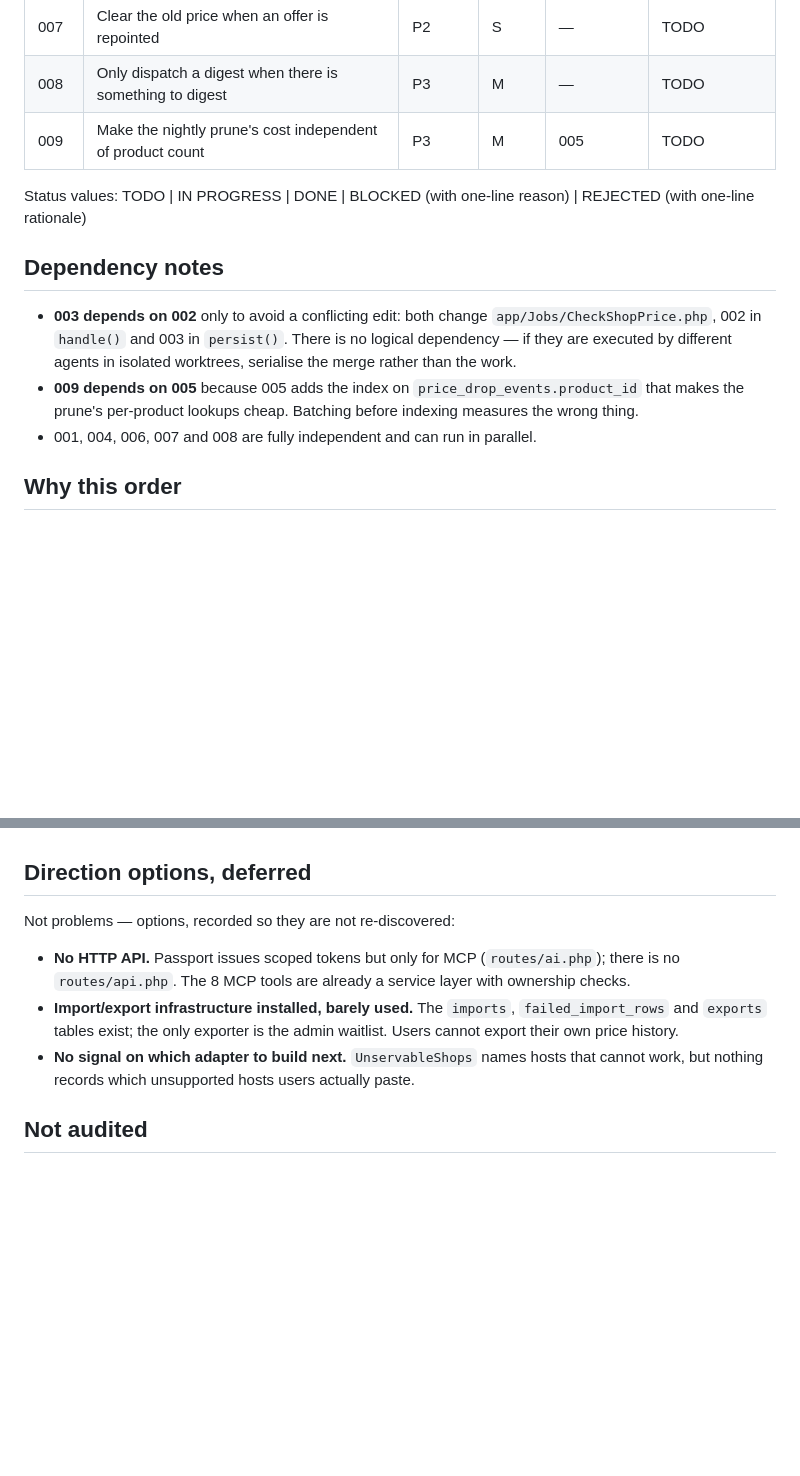
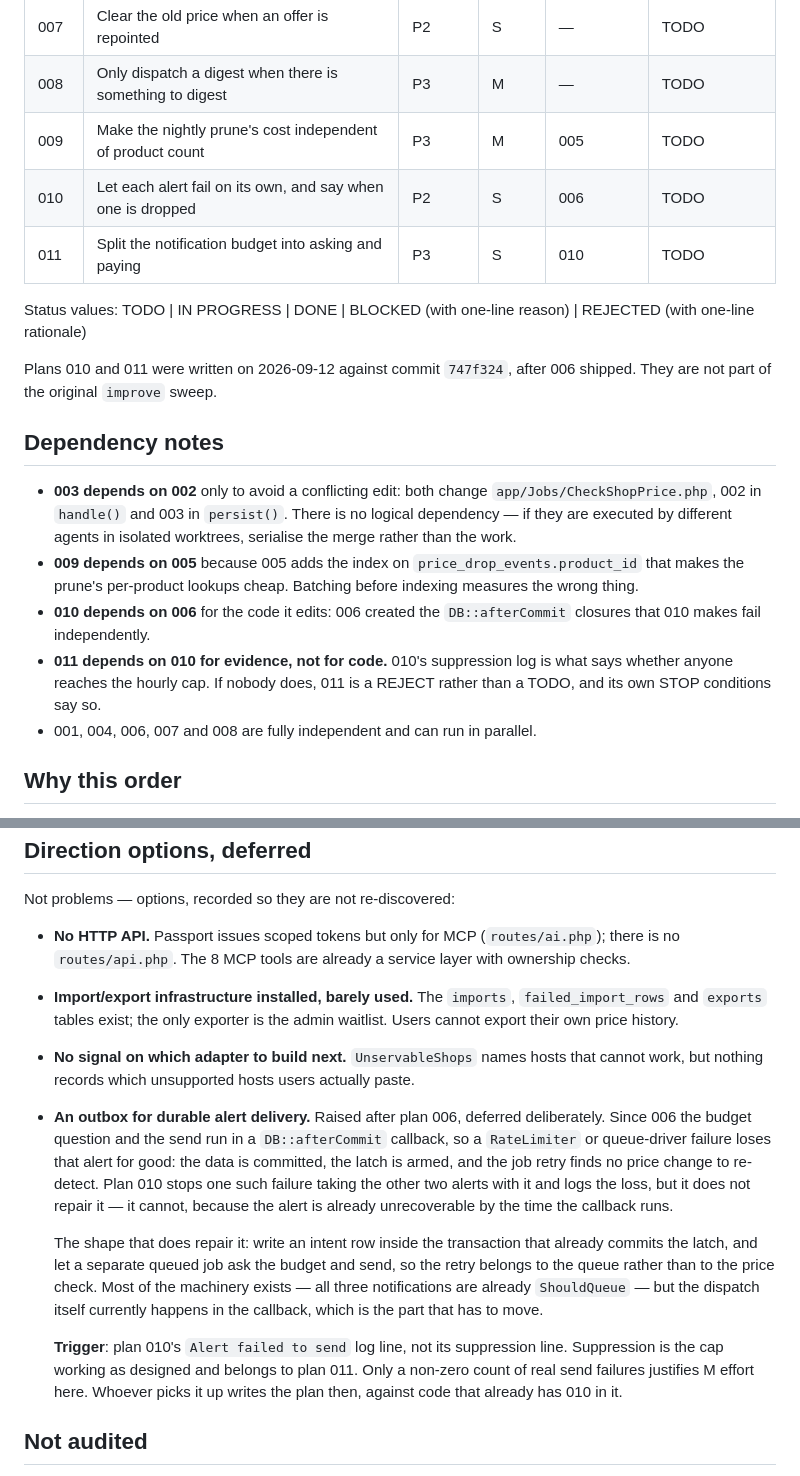
Before and after one commit to SanderMuller/dipcatch, a Markdown page: plans/README.md, 2 parts joined by grey strips. Drawn GitHub-style; blank space fills up the shorter version.

```diff
--- a/plans/README.md
+++ b/plans/README.md
@@ -27,8 +27,13 @@ vendor/bin/pest || true                       # 0 failures
 | 007 | Clear the old price when an offer is repointed | P2 | S | — | TODO |
 | 008 | Only dispatch a digest when there is something to digest | P3 | M | — | TODO |
 | 009 | Make the nightly prune's cost independent of product count | P3 | M | 005 | TODO |
+| 010 | Let each alert fail on its own, and say when one is dropped | P2 | S | 006 | TODO |
+| 011 | Split the notification budget into asking and paying | P3 | S | 010 | TODO |
 
 Status values: TODO | IN PROGRESS | DONE | BLOCKED (with one-line reason) | REJECTED (with one-line rationale)
+
+Plans 010 and 011 were written on 2026-09-12 against commit `747f324`, after
+006 shipped. They are not part of the original `improve` sweep.
 
 ## Dependency notes
 
@@ -39,6 +44,11 @@ Status values: TODO | IN PROGRESS | DONE | BLOCKED (with one-line reason) | REJE
 - **009 depends on 005** because 005 adds the index on
   `price_drop_events.product_id` that makes the prune's per-product lookups cheap.
   Batching before indexing measures the wrong thing.
+- **010 depends on 006** for the code it edits: 006 created the
+  `DB::afterCommit` closures that 010 makes fail independently.
+- **011 depends on 010 for evidence, not for code.** 010's suppression log is
+  what says whether anyone reaches the hourly cap. If nobody does, 011 is a
+  REJECT rather than a TODO, and its own STOP conditions say so.
 - 001, 004, 006, 007 and 008 are fully independent and can run in parallel.
 
 ## Why this order
@@ -271,6 +281,26 @@ Not problems — options, recorded so they are not re-discovered:
   waitlist. Users cannot export their own price history.
 - **No signal on which adapter to build next.** `UnservableShops` names hosts that
   cannot work, but nothing records which unsupported hosts users actually paste.
+- **An outbox for durable alert delivery.** Raised after plan 006, deferred
+  deliberately. Since 006 the budget question and the send run in a
+  `DB::afterCommit` callback, so a `RateLimiter` or queue-driver failure loses
+  that alert for good: the data is committed, the latch is armed, and the job
+  retry finds no price change to re-detect. Plan 010 stops one such failure
+  taking the other two alerts with it and logs the loss, but it does not repair
+  it — it cannot, because the alert is already unrecoverable by the time the
+  callback runs.
+
+  The shape that does repair it: write an intent row inside the transaction that
+  already commits the latch, and let a separate queued job ask the budget and
+  send, so the retry belongs to the queue rather than to the price check. Most of
+  the machinery exists — all three notifications are already `ShouldQueue` — but
+  the dispatch itself currently happens in the callback, which is the part that
+  has to move.
+
+  **Trigger**: plan 010's `Alert failed to send` log line, not its suppression
+  line. Suppression is the cap working as designed and belongs to plan 011. Only
+  a non-zero count of real send failures justifies M effort here. Whoever picks
+  it up writes the plan then, against code that already has 010 in it.
 
 ## Not audited
 
```
Also changed, not shown: plans/010-alert-callbacks-fail-independently.md (added, +300 -0 lines), plans/011-notification-budget-peek-and-take.md (added, +324 -0 lines).
